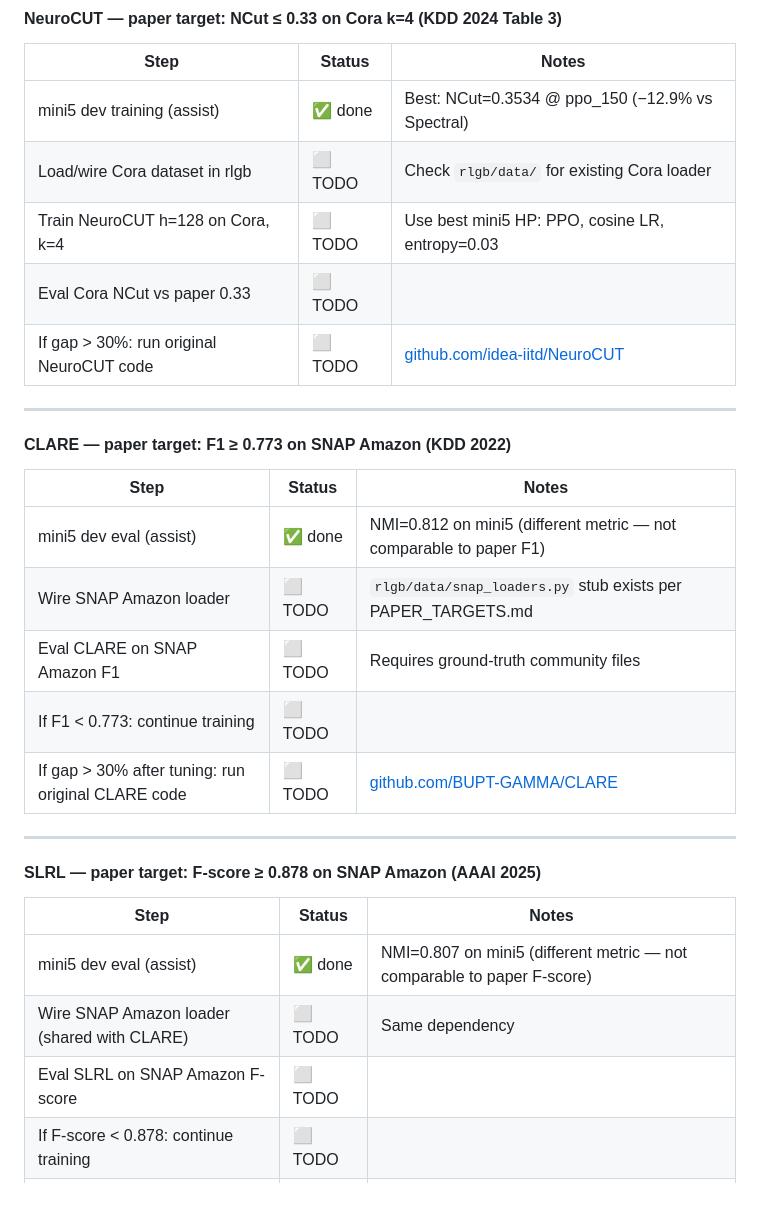
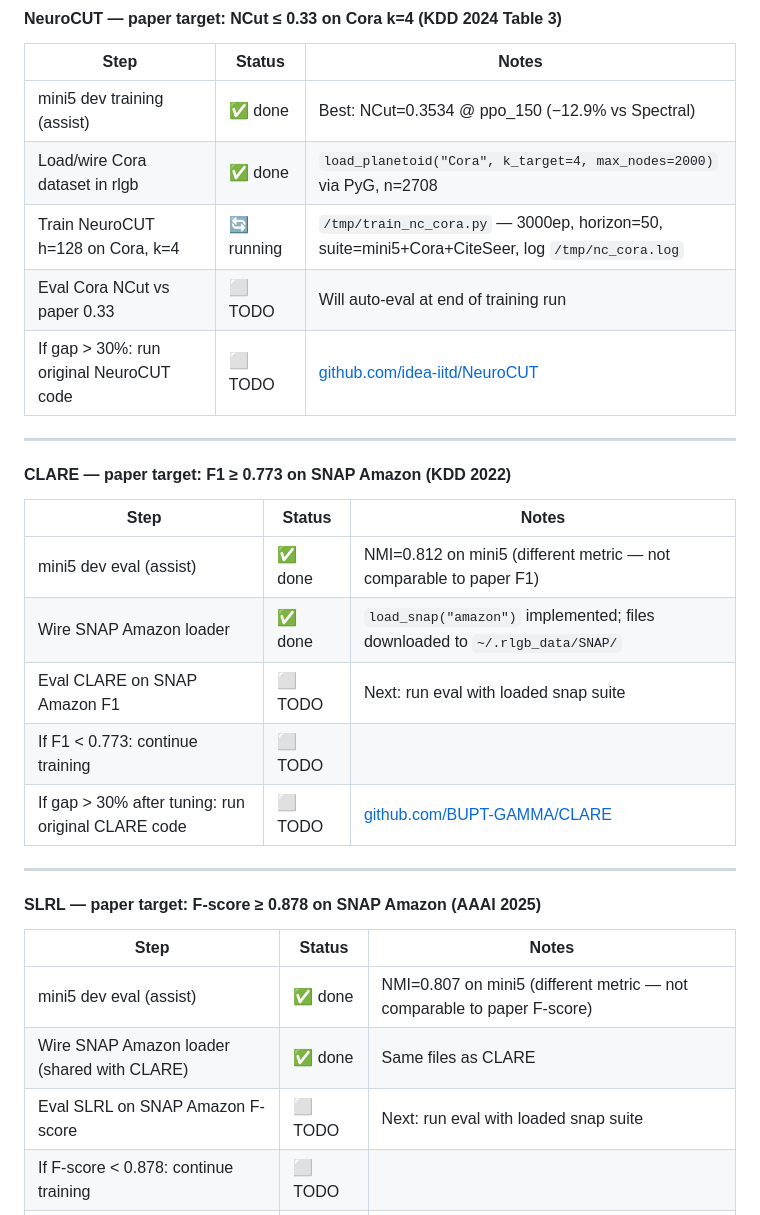
Before and after one commit to SuuTTT/rl-graph-bench, a Markdown page: CHANGELOG.md, the part around the change. GitHub-like rendering.

Commit message:
changelog: NeuroCUT Cora training started; SNAP Amazon files downloaded; update roadmap

```diff
--- a/CHANGELOG.md
+++ b/CHANGELOG.md
@@ -24,9 +24,9 @@ Format follows [Keep a Changelog](https://keepachangelog.com/en/1.0.0/).
 | Step | Status | Notes |
 |------|--------|-------|
 | mini5 dev training (assist) | ✅ done | Best: NCut=0.3534 @ ppo_150 (−12.9% vs Spectral) |
-| Load/wire Cora dataset in rlgb | ⬜ TODO | Check `rlgb/data/` for existing Cora loader |
-| Train NeuroCUT h=128 on Cora, k=4 | ⬜ TODO | Use best mini5 HP: PPO, cosine LR, entropy=0.03 |
-| Eval Cora NCut vs paper 0.33 | ⬜ TODO | |
+| Load/wire Cora dataset in rlgb | ✅ done | `load_planetoid("Cora", k_target=4, max_nodes=2000)` via PyG, n=2708 |
+| Train NeuroCUT h=128 on Cora, k=4 | 🔄 running | `/tmp/train_nc_cora.py` — 3000ep, horizon=50, suite=mini5+Cora+CiteSeer, log `/tmp/nc_cora.log` |
+| Eval Cora NCut vs paper 0.33 | ⬜ TODO | Will auto-eval at end of training run |
 | If gap > 30%: run original NeuroCUT code | ⬜ TODO | [github.com/idea-iitd/NeuroCUT](https://github.com/idea-iitd/NeuroCUT) |
 
 ---
@@ -36,8 +36,8 @@ Format follows [Keep a Changelog](https://keepachangelog.com/en/1.0.0/).
 | Step | Status | Notes |
 |------|--------|-------|
 | mini5 dev eval (assist) | ✅ done | NMI=0.812 on mini5 (different metric — not comparable to paper F1) |
-| Wire SNAP Amazon loader | ⬜ TODO | `rlgb/data/snap_loaders.py` stub exists per PAPER_TARGETS.md |
-| Eval CLARE on SNAP Amazon F1 | ⬜ TODO | Requires ground-truth community files |
+| Wire SNAP Amazon loader | ✅ done | `load_snap("amazon")` implemented; files downloaded to `~/.rlgb_data/SNAP/` |
+| Eval CLARE on SNAP Amazon F1 | ⬜ TODO | Next: run eval with loaded snap suite |
 | If F1 < 0.773: continue training | ⬜ TODO | |
 | If gap > 30% after tuning: run original CLARE code | ⬜ TODO | [github.com/BUPT-GAMMA/CLARE](https://github.com/BUPT-GAMMA/CLARE) |
 
@@ -48,8 +48,8 @@ Format follows [Keep a Changelog](https://keepachangelog.com/en/1.0.0/).
 | Step | Status | Notes |
 |------|--------|-------|
 | mini5 dev eval (assist) | ✅ done | NMI=0.807 on mini5 (different metric — not comparable to paper F-score) |
-| Wire SNAP Amazon loader (shared with CLARE) | ⬜ TODO | Same dependency |
-| Eval SLRL on SNAP Amazon F-score | ⬜ TODO | |
+| Wire SNAP Amazon loader (shared with CLARE) | ✅ done | Same files as CLARE |
+| Eval SLRL on SNAP Amazon F-score | ⬜ TODO | Next: run eval with loaded snap suite |
 | If F-score < 0.878: continue training | ⬜ TODO | |
 | If gap > 30% after tuning: run original SLRL code | ⬜ TODO | No public repo; reproduce from AAAI 2025 paper appendix |
 
```
